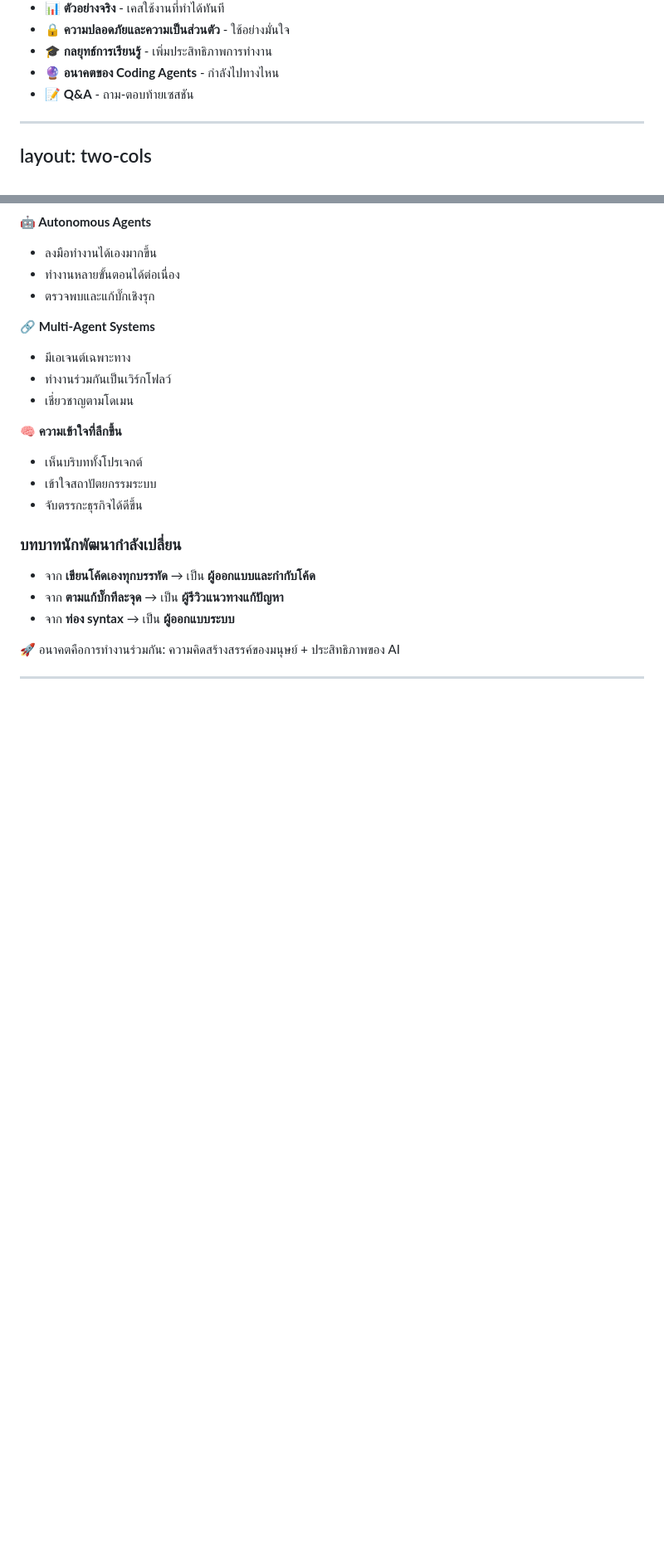
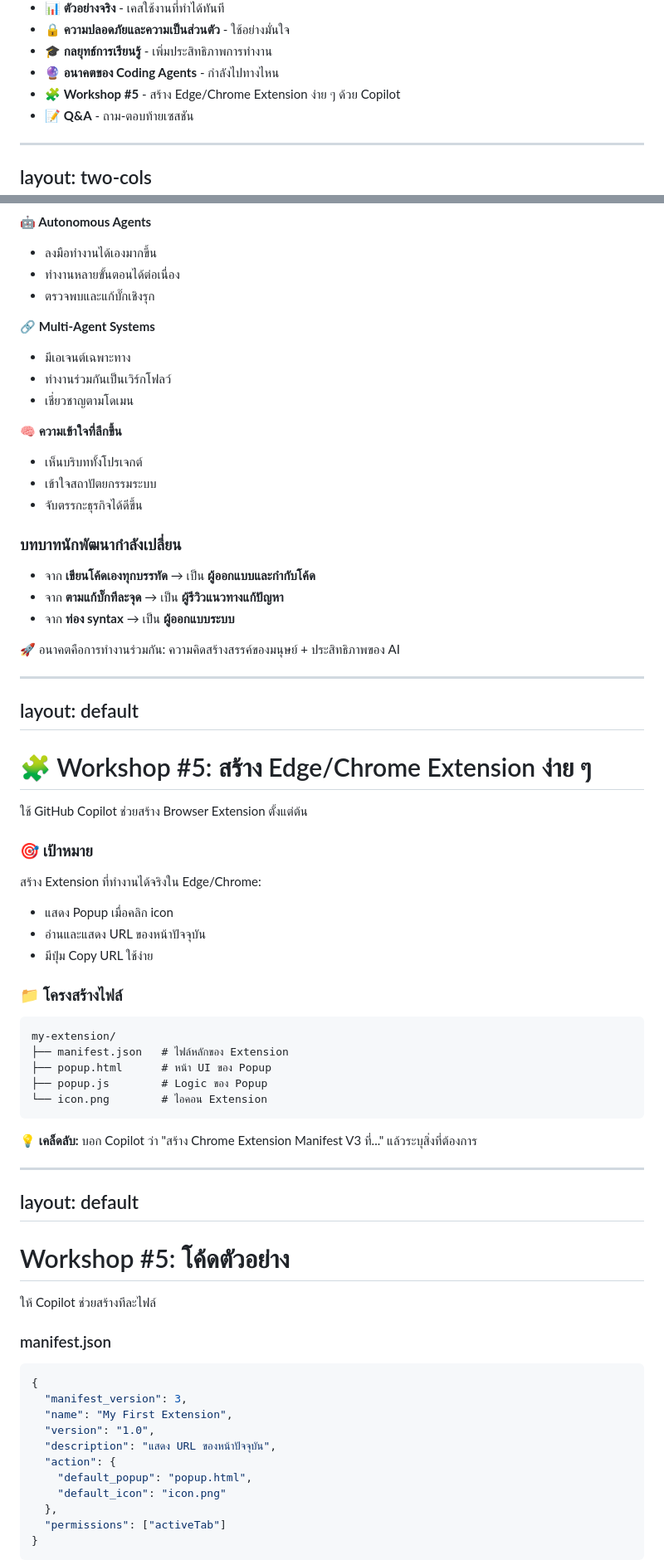
Before and after one commit to aeff60/agentcon-bkk-2026-coding-agents, a Markdown page: slides.md, 2 parts joined by grey strips. Shown at 83% size. Drawn GitHub-style; blank space fills up the shorter version.

Commit message:
Add Workshop #5: สร้าง Edge/Chrome Extension ง่าย ๆ ด้วย Copilot
Co-authored-by: aeff60 <46419278+aeff60@users.noreply.github.com>

````diff
--- a/slides.md
+++ b/slides.md
@@ -52,6 +52,7 @@ layout: default
 - 🔒 **ความปลอดภัยและความเป็นส่วนตัว** - ใช้อย่างมั่นใจ
 - 🎓 **กลยุทธ์การเรียนรู้** - เพิ่มประสิทธิภาพการทำงาน
 - 🔮 **อนาคตของ Coding Agents** - กำลังไปทางไหน
+- 🧩 **Workshop #5** - สร้าง Edge/Chrome Extension ง่าย ๆ ด้วย Copilot
 - 📝 **Q&A** - ถาม-ตอบท้ายเซสชัน
 
 </v-clicks>
@@ -639,3 +640,74 @@ layout: default
 </div>
 
 ---
+layout: default
+---
+
+# 🧩 Workshop #5: สร้าง Edge/Chrome Extension ง่าย ๆ
+
+ใช้ GitHub Copilot ช่วยสร้าง Browser Extension ตั้งแต่ต้น
+
+<div class="grid grid-cols-2 gap-4 mt-4">
+
+<v-clicks>
+
+<div class="p-4 rounded bg-gray-800">
+
+### 🎯 เป้าหมาย
+สร้าง Extension ที่ทำงานได้จริงใน Edge/Chrome:
+- แสดง Popup เมื่อคลิก icon
+- อ่านและแสดง URL ของหน้าปัจจุบัน
+- มีปุ่ม Copy URL ใช้ง่าย
+
+</div>
+
+<div class="p-4 rounded bg-gray-800">
+
+### 📁 โครงสร้างไฟล์
+```
+my-extension/
+├── manifest.json   # ไฟล์หลักของ Extension
+├── popup.html      # หน้า UI ของ Popup
+├── popup.js        # Logic ของ Popup
+└── icon.png        # ไอคอน Extension
+```
+
+</div>
+
+</v-clicks>
+
+</div>
+
+<div v-click class="mt-4 p-4 rounded bg-blue-900 bg-opacity-30 border border-blue-500">
+💡 <strong>เคล็ดลับ:</strong> บอก Copilot ว่า "สร้าง Chrome Extension Manifest V3 ที่..." แล้วระบุสิ่งที่ต้องการ
+</div>
+
+---
+layout: default
+---
+
+# Workshop #5: โค้ดตัวอย่าง
+
+ให้ Copilot ช่วยสร้างทีละไฟล์
+
+<div class="grid grid-cols-2 gap-4 mt-2">
+
+<v-clicks>
+
+<div>
+
+### manifest.json
+```json
+{
+  "manifest_version": 3,
+  "name": "My First Extension",
+  "version": "1.0",
+  "description": "แสดง URL ของหน้าปัจจุบัน",
+  "action": {
+    "default_popup": "popup.html",
+    "default_icon": "icon.png"
+  },
+  "permissions": ["activeTab"]
+}
+```
+
````
Also changed, not shown: other parts of slides.md (+70 -0 lines).
